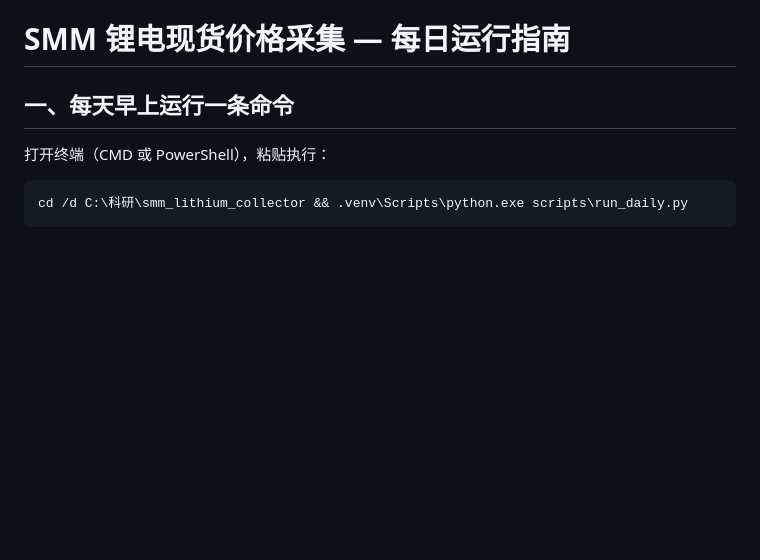
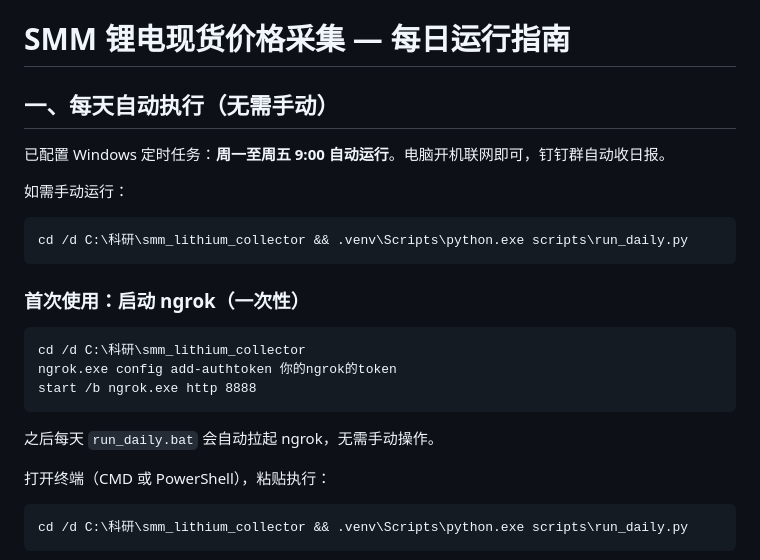
Before and after one commit to chiyuzhinian/smm-lithium-collector, a Markdown page: RUN_GUIDE.md, the part around the change. Drawn GitHub-style; blank space fills up the shorter version.

Commit message:
docs: 更新README和RUN_GUIDE，加入ngrok文件下载说明

````diff
--- a/RUN_GUIDE.md
+++ b/RUN_GUIDE.md
@@ -1,6 +1,24 @@
 # SMM 锂电现货价格采集 — 每日运行指南
 
-## 一、每天早上运行一条命令
+## 一、每天自动执行（无需手动）
+
+已配置 Windows 定时任务：**周一至周五 9:00 自动运行**。电脑开机联网即可，钉钉群自动收日报。
+
+如需手动运行：
+
+```bat
+cd /d C:\科研\smm_lithium_collector && .venv\Scripts\python.exe scripts\run_daily.py
+```
+
+### 首次使用：启动 ngrok（一次性）
+
+```bat
+cd /d C:\科研\smm_lithium_collector
+ngrok.exe config add-authtoken 你的ngrok的token
+start /b ngrok.exe http 8888
+```
+
+之后每天 `run_daily.bat` 会自动拉起 ngrok，无需手动操作。
 
 打开终端（CMD 或 PowerShell），粘贴执行：
 
````
Also changed, not shown: README.md (+25 -3 lines).
